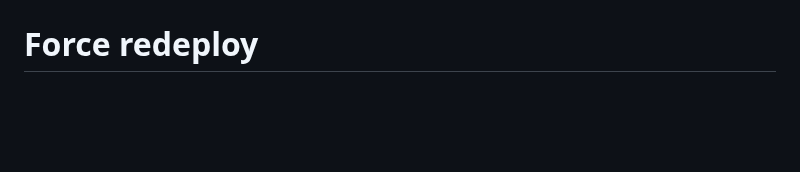
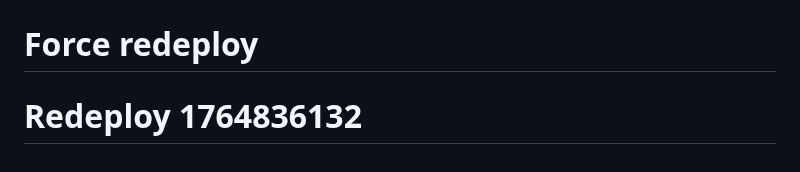
Before and after one commit to Piston-Labs/agent-coord-mcp, a Markdown page: README.md, the part around the change. Drawn GitHub-style; blank space fills up the shorter version.

Commit message:
chore: Trigger redeploy for telemetry fix

```diff
--- a/README.md
+++ b/README.md
@@ -222,3 +222,4 @@ MIT
 <!-- redeploy 1764832818 -->
 # Trigger redeploy Wed, Dec  3, 2025 11:33:01 PM
 # Force redeploy
+# Redeploy 1764836132
```
